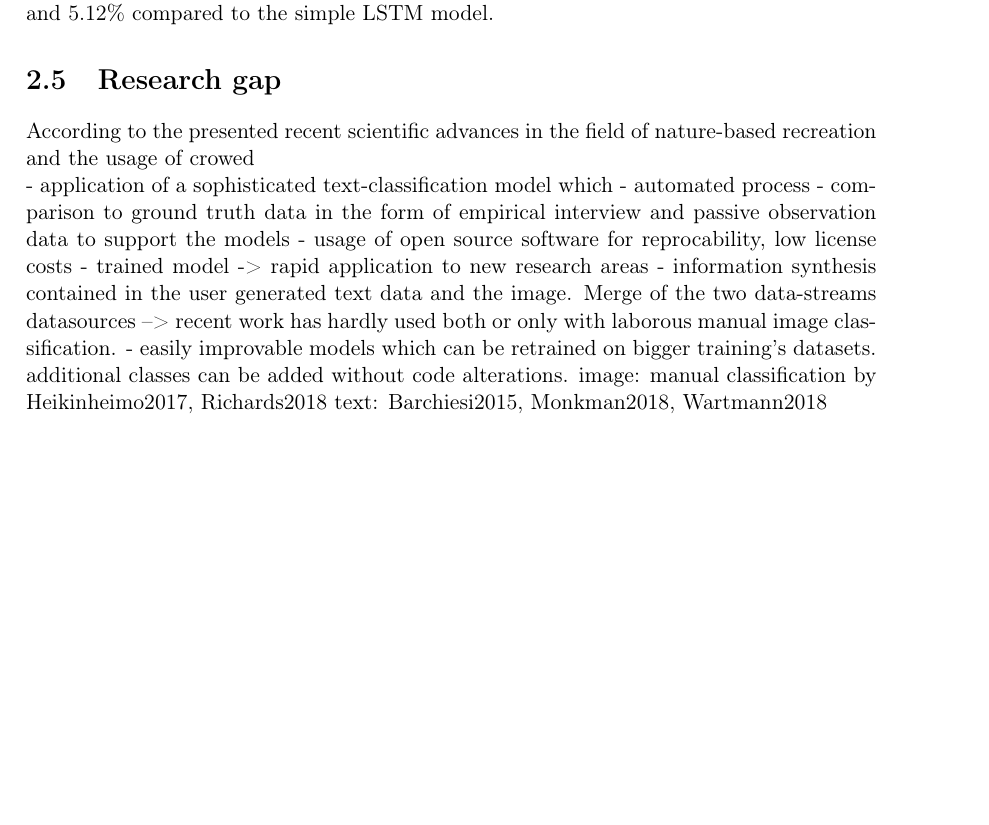
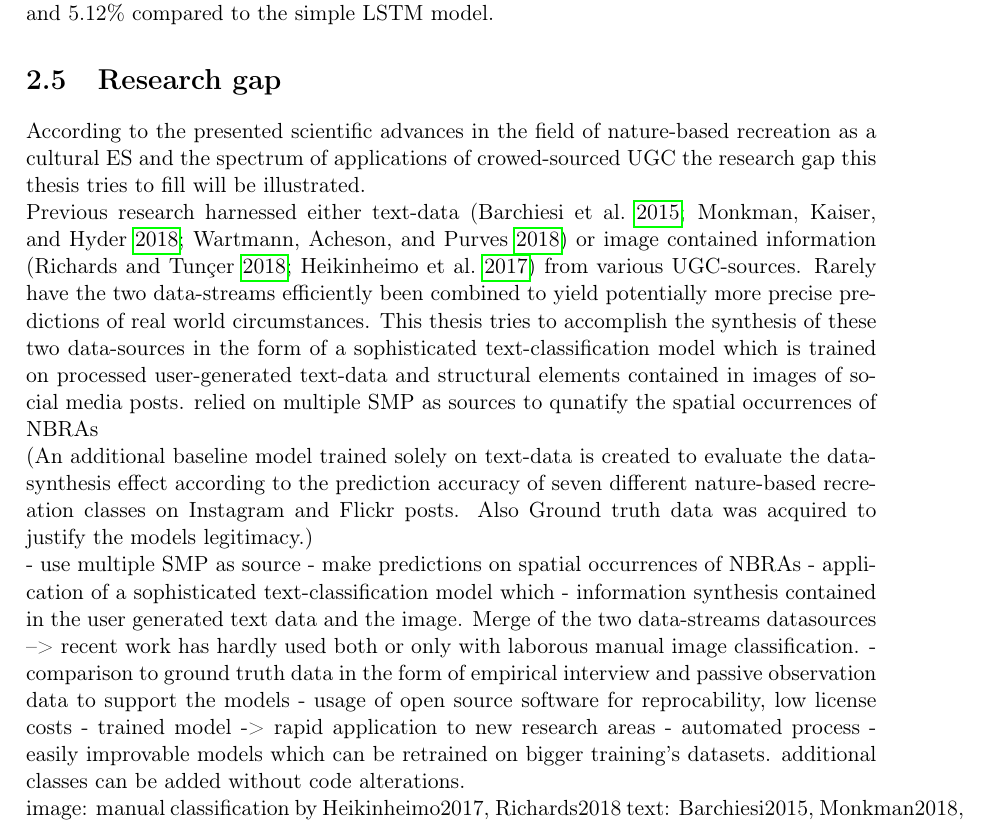
Before and after one commit to Bellador/Master-Thesis---ETH-Z-rich-IDSC-Thesis-Template, a LaTeX thesis (Report.tex, which reads chapters/state_of_the_art.tex): part of page 31 of 99, cut so that both start at the same text, the shorter picture padded with empty space. Compiled offline with pdfLaTeX.

Commit message:
Updates from Overleaf

```diff
--- a/chapters/state_of_the_art.tex
+++ b/chapters/state_of_the_art.tex
@@ -122,14 +122,24 @@ of 94.88\% on the English dataset and 96.23\% on the Chinese dataset. This corre
 %\textbf{Disclaimer:} The author of this thesis is not familiar with the exact workings behind the mentioned deep-learning concepts. The paper was merely chosen from the field of neural networks for comparison reasons.
 
 \section{Research gap}
-According to the presented recent scientific advances in the field of nature-based recreation and the usage of crowed
+According to the presented scientific advances in the field of nature-based recreation as a cultural ES and the spectrum of applications of crowed-sourced UGC the research gap this thesis tries to fill will be illustrated. \\
+Previous research harnessed either text-data \parencite{Barchiesi2015, Monkman2018, Wartmann2018} or image contained information \parencite{Richards2018, Heikinheimo2017} from various UGC-sources. Rarely have the two data-streams efficiently been combined to yield potentially more precise predictions of real world circumstances. This thesis tries to accomplish the synthesis of these two data-sources in the form of a sophisticated text-classification model which is trained on processed user-generated text-data and structural elements contained in images of social media posts.
+relied on multiple SMP as sources to qunatify the spatial occurrences of NBRAs
 
+
+(An additional baseline model trained solely on text-data is created to evaluate the data-synthesis effect according to the prediction accuracy of seven different nature-based recreation classes on Instagram and Flickr posts. Also Ground truth data was acquired to justify the models legitimacy.)
+
+
+
+- use multiple SMP as source
+- make predictions on spatial occurrences of NBRAs
 - application of a sophisticated text-classification model which
-- automated process
+- information synthesis contained in the user generated text data and the image. Merge of the two data-streams datasources --> recent work has hardly used both or only with laborous manual image classification.
 - comparison to ground truth data in the form of empirical interview and passive observation data to support the models
 - usage of open source software for reprocability, low license costs
 - trained model -> rapid application to new research areas
-- information synthesis contained in the user generated text data and the image. Merge of the two data-streams datasources --> recent work has hardly used both or only with laborous manual image classification.
+- automated process
 - easily improvable models which can be retrained on bigger training's datasets. additional classes can be added without code alterations.
+
 image: manual classification by Heikinheimo2017, Richards2018
 text: Barchiesi2015, Monkman2018, Wartmann2018
```
Also changed, not shown: chapters/state_of_the_art.tex (2 more changed lines).
